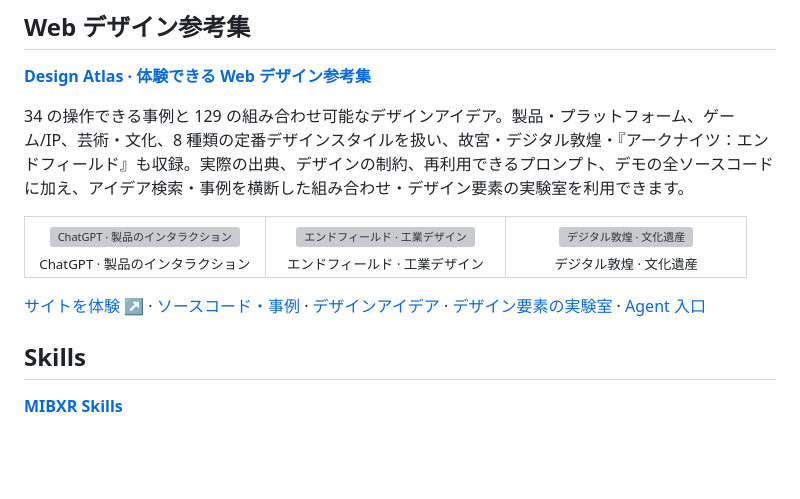
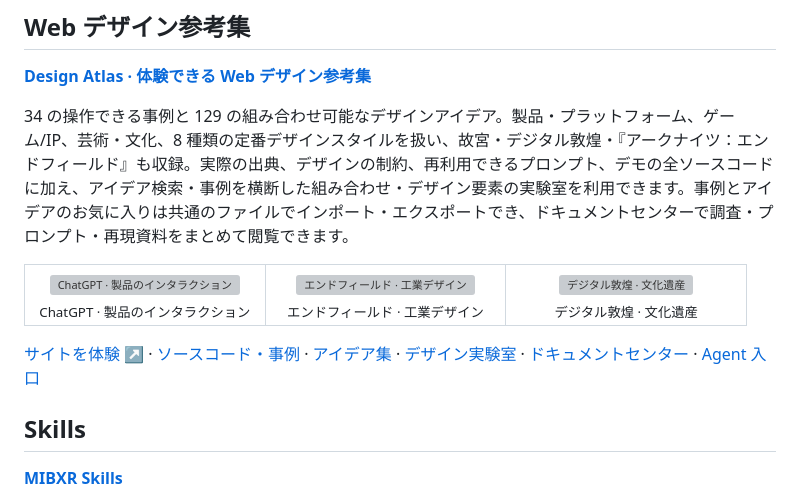
Before and after one commit to MIBXR/MIBXR, a Markdown page: README.ja.md, the part around the change. GitHub-like rendering; blank space fills up the shorter version; grey boxes are pictures that could not be loaded.

Commit message:
Document shared favorites and documentation in Design Atlas showcase

```diff
--- a/README.ja.md
+++ b/README.ja.md
@@ -36,7 +36,7 @@ ACM MM 2024 · CCF A類 · 筆頭著者 · 画像の美的評価
 
 **[Design Atlas · 体験できる Web デザイン参考集](https://github.com/MIBXR/design-atlas)**
 
-34 の操作できる事例と 129 の組み合わせ可能なデザインアイデア。製品・プラットフォーム、ゲーム/IP、芸術・文化、8 種類の定番デザインスタイルを扱い、故宮・デジタル敦煌・『アークナイツ：エンドフィールド』も収録。実際の出典、デザインの制約、再利用できるプロンプト、デモの全ソースコードに加え、アイデア検索・事例を横断した組み合わせ・デザイン要素の実験室を利用できます。
+34 の操作できる事例と 129 の組み合わせ可能なデザインアイデア。製品・プラットフォーム、ゲーム/IP、芸術・文化、8 種類の定番デザインスタイルを扱い、故宮・デジタル敦煌・『アークナイツ：エンドフィールド』も収録。実際の出典、デザインの制約、再利用できるプロンプト、デモの全ソースコードに加え、アイデア検索・事例を横断した組み合わせ・デザイン要素の実験室を利用できます。事例とアイデアのお気に入りは共通のファイルでインポート・エクスポートでき、ドキュメントセンターで調査・プロンプト・再現資料をまとめて閲覧できます。
 
 <table>
 <tr>
@@ -46,7 +46,7 @@ ACM MM 2024 · CCF A類 · 筆頭著者 · 画像の美的評価
 </tr>
 </table>
 
-[サイトを体験 ↗](https://mibxr-design-atlas.mibxranime.chatgpt.site/) · [ソースコード・事例](https://github.com/MIBXR/design-atlas) · [デザインアイデア](https://mibxr-design-atlas.mibxranime.chatgpt.site/cases.html#patterns) · [デザイン要素の実験室](https://mibxr-design-atlas.mibxranime.chatgpt.site/fundamentals.html) · [Agent 入口](https://mibxr-design-atlas.mibxranime.chatgpt.site/agent.html)
+[サイトを体験 ↗](https://mibxr-design-atlas.mibxranime.chatgpt.site/) · [ソースコード・事例](https://github.com/MIBXR/design-atlas) · [アイデア集](https://mibxr-design-atlas.mibxranime.chatgpt.site/patterns.html) · [デザイン実験室](https://mibxr-design-atlas.mibxranime.chatgpt.site/fundamentals.html) · [ドキュメントセンター](https://mibxr-design-atlas.mibxranime.chatgpt.site/document.html) · [Agent 入口](https://mibxr-design-atlas.mibxranime.chatgpt.site/agent.html)
 
 ## Skills
 
```
Also changed, not shown: README.en.md (+2 -2 lines), README.md (+2 -2 lines).
